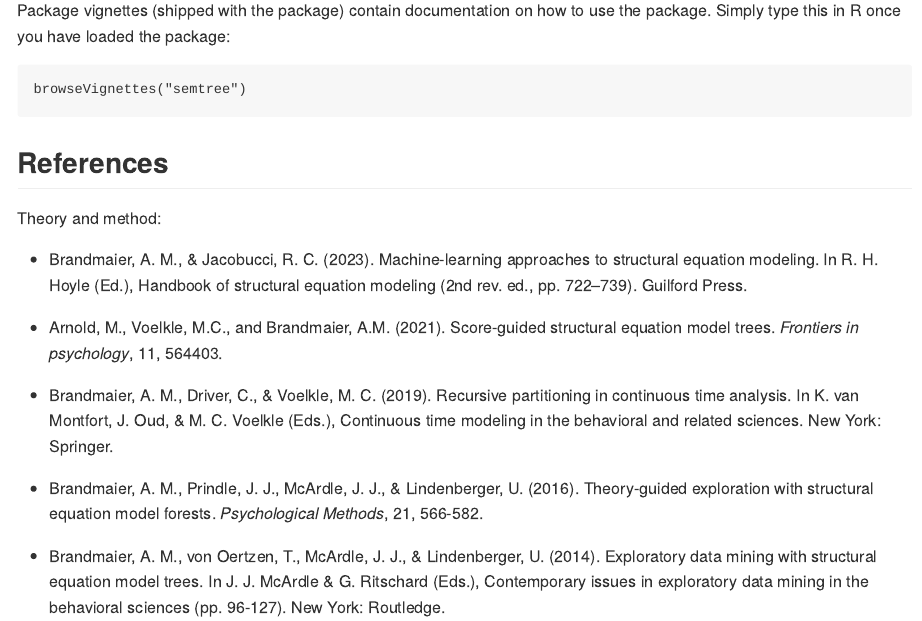
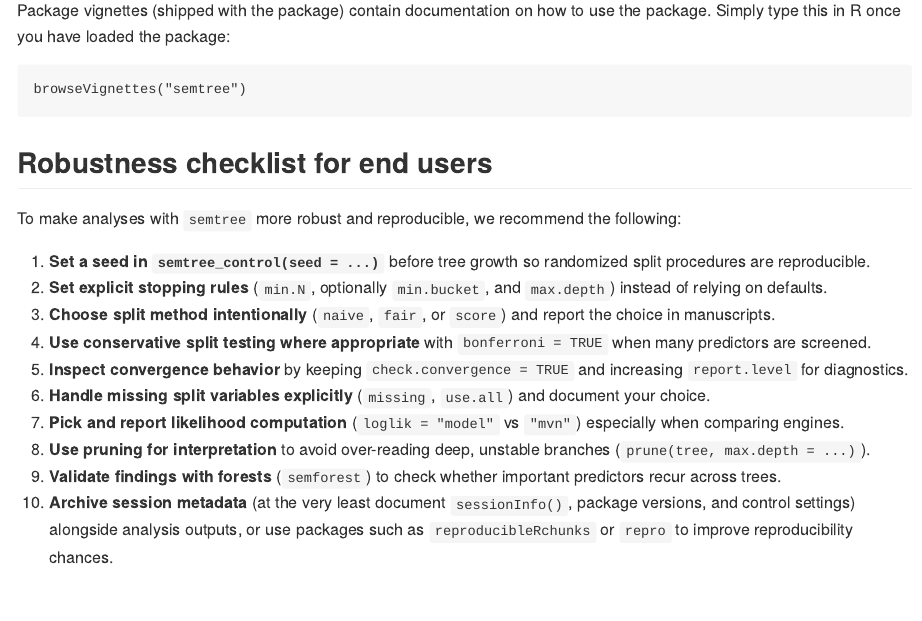
Before and after one commit to brandmaier/semtree, an R Markdown document (README.Rmd): the page in a window 1100 px wide, from 860 px down. The pictures show the output file README.md that the author committed with the source, drawn offline in the style of GitHub; badge pictures from the web are left out.

Commit message:
improved semtree control documentation

````diff
--- a/README.Rmd
+++ b/README.Rmd
@@ -54,6 +54,22 @@ Package vignettes (shipped with the package) contain documentation on how to use
 browseVignettes("semtree")
 ```
 
+## Robustness checklist for end users
+
+To make analyses with `semtree` more robust and reproducible, we recommend the following:
+
+1. **Set a seed in `semtree_control(seed = ...)`** before tree growth so randomized split procedures are reproducible.
+2. **Set explicit stopping rules** (`min.N`, optionally `min.bucket`, and `max.depth`) instead of relying on defaults.
+3. **Choose split method intentionally** (`naive`, `fair`, or `score`) and report the choice in manuscripts.
+4. **Use conservative split testing where appropriate** with `bonferroni = TRUE` when many predictors are screened.
+5. **Inspect convergence behavior** by keeping `check.convergence = TRUE` and increasing `report.level` for diagnostics.
+6. **Handle missing split variables explicitly** (`missing`, `use.all`) and document your choice.
+7. **Pick and report likelihood computation** (`loglik = "model"` vs `"mvn"`) especially when comparing engines.
+8. **Use pruning for interpretation** to avoid over-reading deep, unstable branches (`prune(tree, max.depth = ...)`).
+9. **Validate findings with forests** (`semforest`) to check whether important predictors recur across trees.
+10. **Archive session metadata** (at the very least document `sessionInfo()`, package versions, and control settings) alongside analysis outputs, or use packages such as `reproducibleRchunks` or `repro` to improve reproducibility chances.
+
+
 ## References
 
 Theory and method:
````
Also changed, not shown: R/scoreSplit.R (+1 -1 lines), R/semtree.control.R (+31 -26 lines), README.md, 2 other files.
